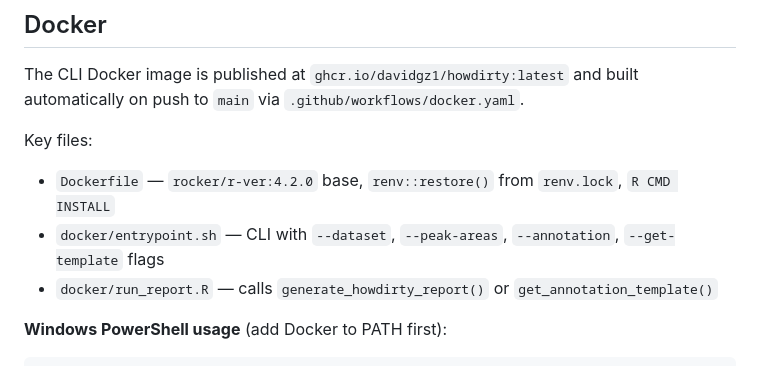
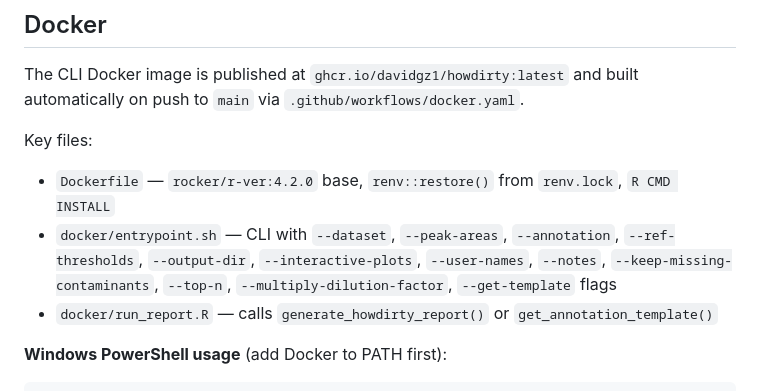
Before and after one commit to DavidGZ1/HowDirty, a Markdown page: CLAUDE.md, the part around the change. GitHub-like rendering.

Commit message:
Update CLAUDE.md: list all Docker CLI flags including new v0.5.0 ones
Co-Authored-By: Claude Sonnet 4.6 <noreply@anthropic.com>

```diff
--- a/CLAUDE.md
+++ b/CLAUDE.md
@@ -114,7 +114,7 @@ The CLI Docker image is published at `ghcr.io/davidgz1/howdirty:latest` and buil
 
 Key files:
 - `Dockerfile` — `rocker/r-ver:4.2.0` base, `renv::restore()` from `renv.lock`, `R CMD INSTALL`
-- `docker/entrypoint.sh` — CLI with `--dataset`, `--peak-areas`, `--annotation`, `--get-template` flags
+- `docker/entrypoint.sh` — CLI with `--dataset`, `--peak-areas`, `--annotation`, `--ref-thresholds`, `--output-dir`, `--interactive-plots`, `--user-names`, `--notes`, `--keep-missing-contaminants`, `--top-n`, `--multiply-dilution-factor`, `--get-template` flags
 - `docker/run_report.R` — calls `generate_howdirty_report()` or `get_annotation_template()`
 
 **Windows PowerShell usage** (add Docker to PATH first):
```
